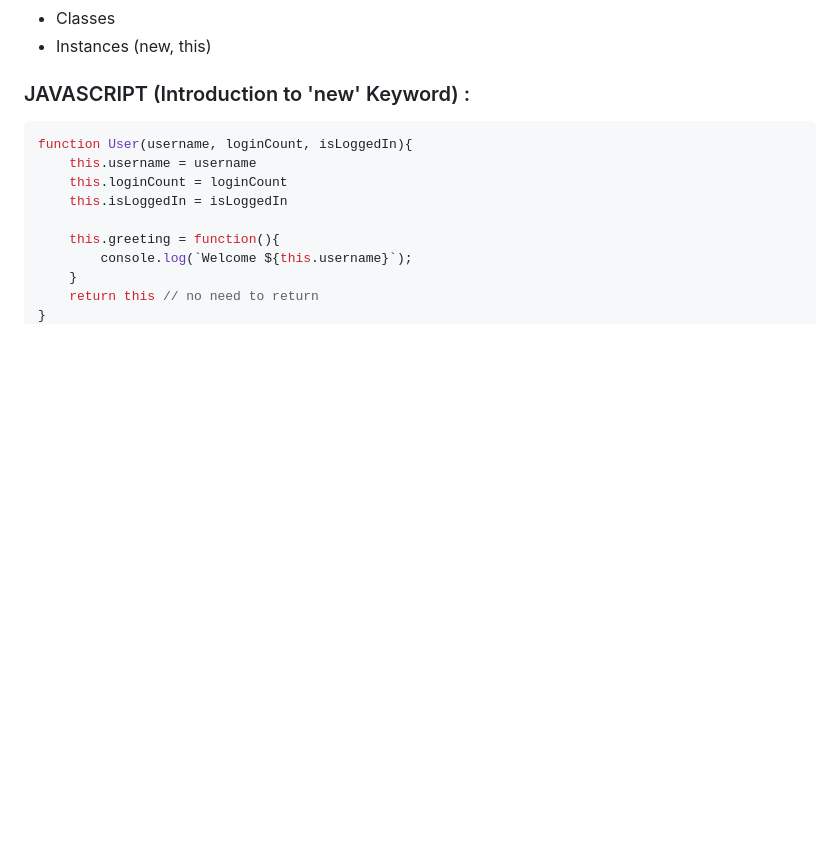
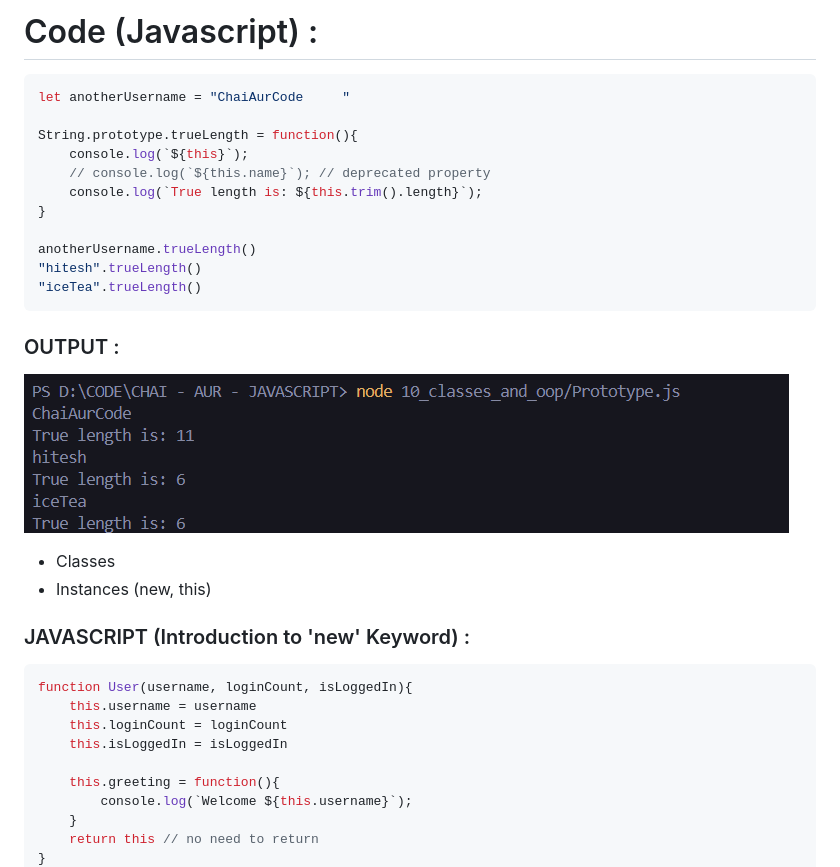
Before and after one commit to Parth-S-Mahale/chai-aur-javascript, a Markdown page: 10_classes_and_oop/README.md, the part around the change printed below. Rendered like a GitHub page; pictures changed too: 10_classes_and_oop/image-1.png (added); blank space fills up the shorter version.

````diff
--- a/10_classes_and_oop/README.md
+++ b/10_classes_and_oop/README.md
@@ -71,3 +165,19 @@ console.log(userTwo);
+# Code (Javascript) :
+```js
+let anotherUsername = "ChaiAurCode     "
+
+String.prototype.trueLength = function(){
+    console.log(`${this}`);
+    // console.log(`${this.name}`); // deprecated property
+    console.log(`True length is: ${this.trim().length}`);
+}
+
+anotherUsername.trueLength()
+"hitesh".trueLength()
+"iceTea".trueLength()
+```
+### OUTPUT :
+![alt text](image-1.png)
 - Classes
 - Instances (new, this)
 
````
Also changed, not shown: other parts of 10_classes_and_oop/README.md (+94 -0 lines), 10_classes_and_oop/image.png (added), 2 other files.
